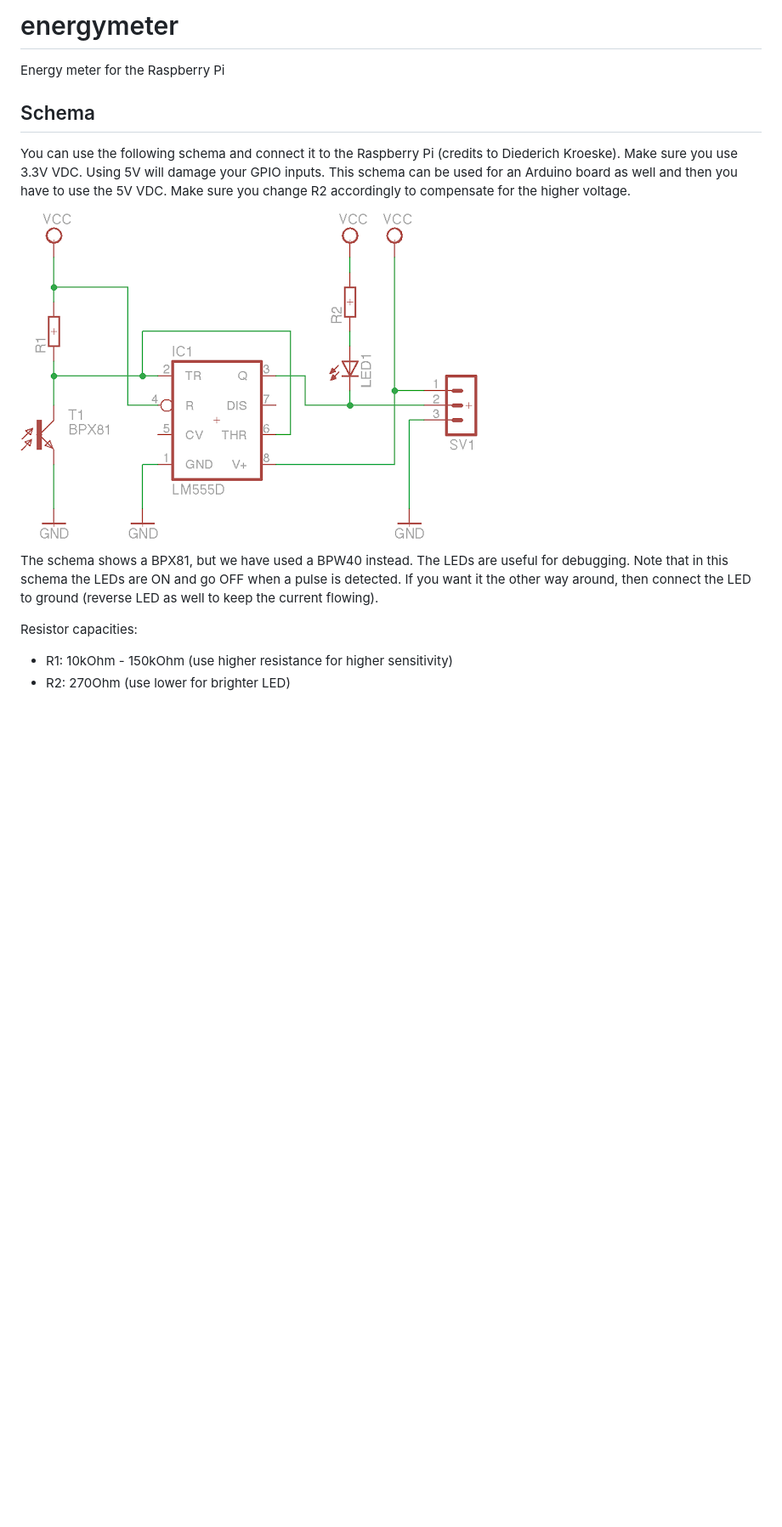
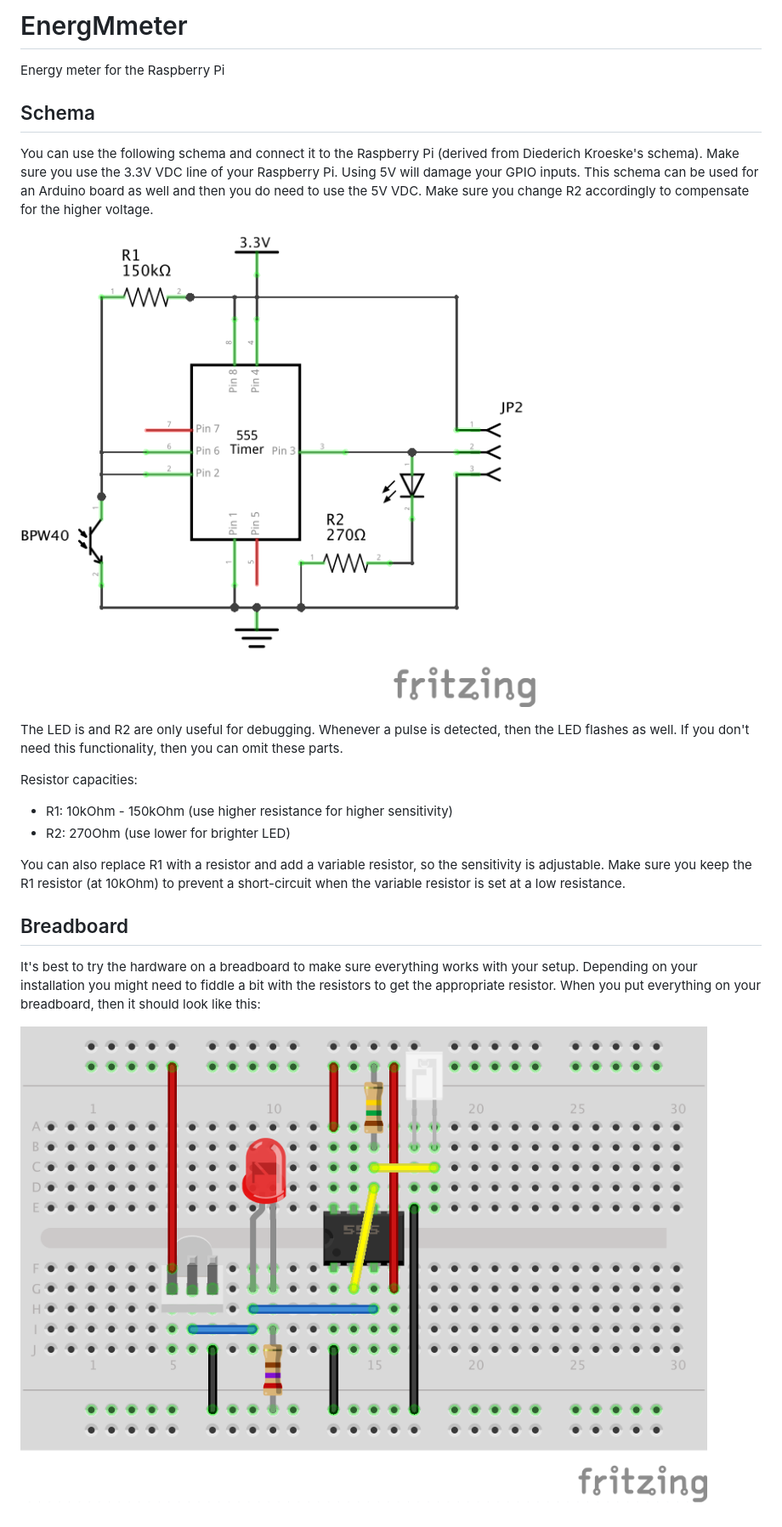
Before and after one commit to ramondeklein/energymeter, a Markdown page: README.md, the part around the change. Shown: that part at 85% size. GitHub-like rendering; pictures changed too: images/breadboard.png (added), images/schema.png; blank space fills up the shorter version.

Commit message:
Updated schematics and breadboard.

```diff
--- a/README.md
+++ b/README.md
@@ -1,18 +1,28 @@
-# energymeter
+# EnergMmeter
 Energy meter for the Raspberry Pi
 
 ## Schema
-You can use the following schema and connect it to the Raspberry Pi (credits to Diederich Kroeske). Make sure you
-use 3.3V VDC. Using 5V will damage your GPIO inputs. This schema can be used for an Arduino board as well and then
-you have to use the 5V VDC. Make sure you change R2 accordingly to compensate for the higher voltage.
+You can use the following schema and connect it to the Raspberry Pi (derived from Diederich Kroeske's schema). Make
+sure you use the 3.3V VDC line of your Raspberry Pi. Using 5V will damage your GPIO inputs. This schema can be used
+for an Arduino board as well and then you do need to use the 5V VDC. Make sure you change R2 accordingly to compensate
+for the higher voltage.
 
 ![Schema](images/schema.png)
 
-The schema shows a BPX81, but we have used a BPW40 instead. The LEDs are useful for debugging. Note that in this
-schema the LEDs are ON and go OFF when a pulse is detected. If you want it the other way around, then connect the
-LED to ground (reverse LED as well to keep the current flowing).
+The LED is and R2 are only useful for debugging. Whenever a pulse is detected, then the LED flashes as well. If you
+don't need this functionality, then you can omit these parts.
 
 Resistor capacities:
 
 * R1: 10kOhm - 150kOhm (use higher resistance for higher sensitivity)
 * R2: 270Ohm (use lower for brighter LED)
+
+You can also replace R1 with a resistor and add a variable resistor, so the sensitivity is adjustable. Make sure you
+keep the R1 resistor (at 10kOhm) to prevent a short-circuit when the variable resistor is set at a low resistance.
+
+## Breadboard
+It's best to try the hardware on a breadboard to make sure everything works with your setup. Depending on your
+installation you might need to fiddle a bit with the resistors to get the appropriate resistor. When you put
+everything on your breadboard, then it should look like this:
+
+![Schema](images/breadboard.png)
```
Also changed, not shown: 1 other file.
